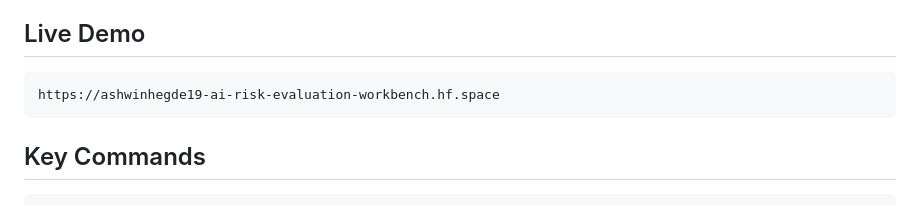
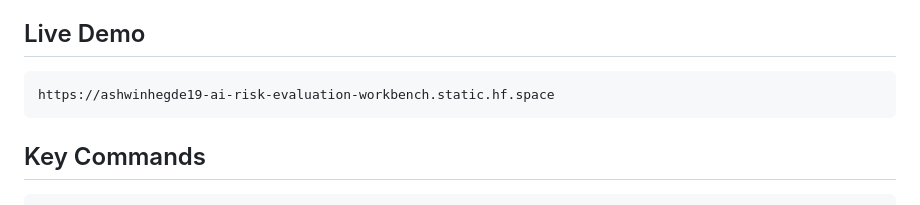
Before and after one commit to Ashwinhegde19/ai-risk-evaluation-workbench, a Markdown page: SUBMISSION.md, the part around the change. Drawn GitHub-style.

Commit message:
docs: point SUBMISSION live-demo URL at the static HF host

````diff
--- a/SUBMISSION.md
+++ b/SUBMISSION.md
@@ -92,7 +92,7 @@ This is routed through Kilo Gateway using an OpenAI-compatible client. The gatew
 ## Live Demo
 
 ```txt
-https://ashwinhegde19-ai-risk-evaluation-workbench.hf.space
+https://ashwinhegde19-ai-risk-evaluation-workbench.static.hf.space
 ```
 
 ## Key Commands
````
